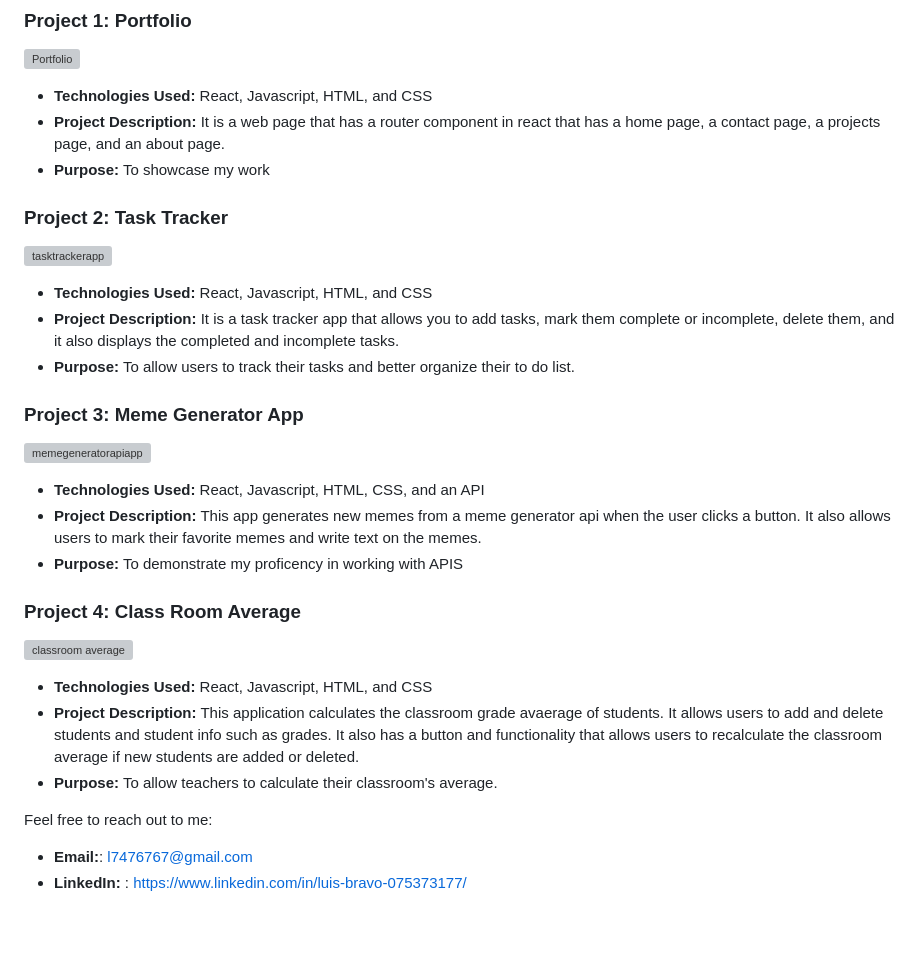
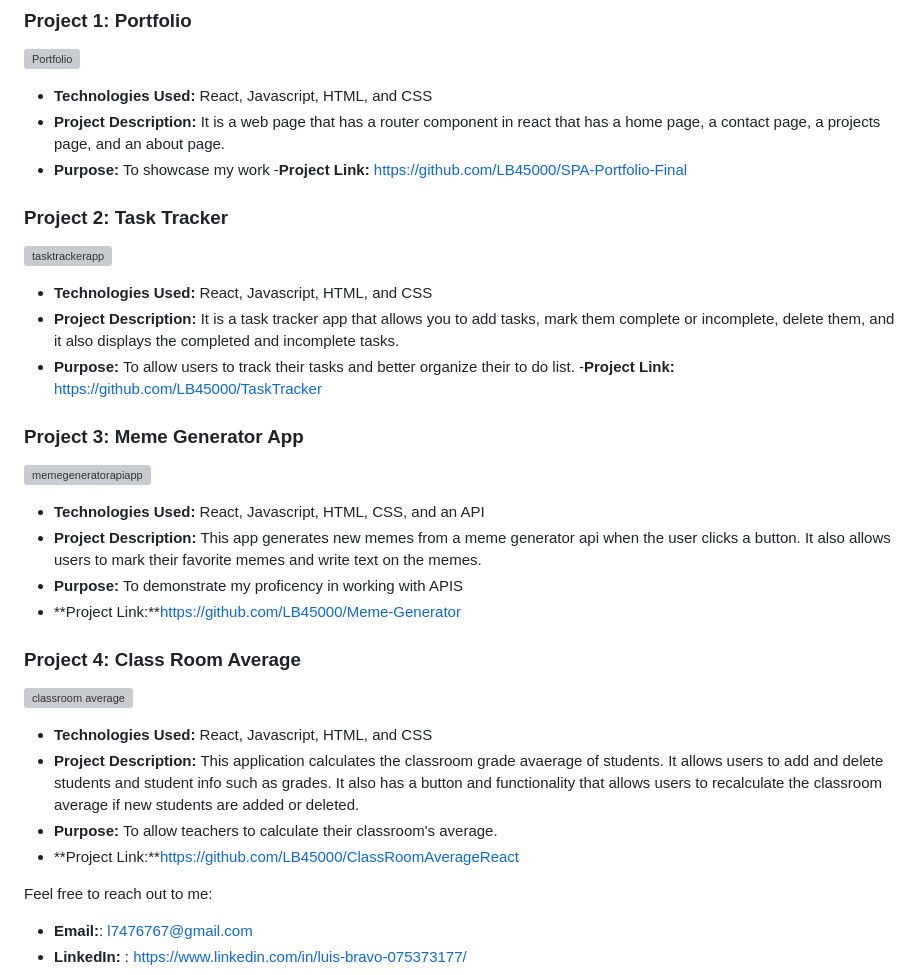
Before and after one commit to LB45000/LB45000, a Markdown page: README.md, the part around the change. GitHub-like rendering; blank space fills up the shorter version; grey boxes are pictures that could not be loaded.

```diff
--- a/README.md
+++ b/README.md
@@ -23,7 +23,7 @@ Here's a collection of projects that I've worked on:
 - **Technologies Used:** React, Javascript, HTML, and CSS
 - **Project Description:** It is a web page that has a router component in react that has a home page, a contact page, a projects page, and an about page.
 - **Purpose:** To showcase my work
-
+-**Project Link:** https://github.com/LB45000/SPA-Portfolio-Final
 ### Project 2: Task Tracker
 
 
@@ -32,7 +32,7 @@ Here's a collection of projects that I've worked on:
 - **Technologies Used:** React, Javascript, HTML, and CSS
 - **Project Description:** It is a task tracker app that allows you to add tasks, mark them complete or incomplete, delete them, and it also displays the completed and incomplete tasks.
 - **Purpose:** To allow users to track their tasks and better organize their to do list.
-
+-**Project Link:** https://github.com/LB45000/TaskTracker
 
 
 ### Project 3: Meme Generator App
@@ -43,6 +43,7 @@ Here's a collection of projects that I've worked on:
 - **Technologies Used:** React, Javascript, HTML, CSS, and an API
 - **Project Description:** This app generates new memes from a meme generator api when the user clicks a button. It also allows users to mark their favorite memes and write text on the memes.
 - **Purpose:** To demonstrate my proficency in working with APIS
+- **Project Link:**https://github.com/LB45000/Meme-Generator
 
 ### Project 4: Class Room Average
 
@@ -52,6 +53,7 @@ Here's a collection of projects that I've worked on:
 - **Technologies Used:** React, Javascript, HTML, and CSS
 - **Project Description:** This application calculates the classroom grade avaerage of students. It allows users to add and delete students and student info such as grades. It also has a button and functionality that allows users to recalculate the classroom average if new students are added or deleted.
 - **Purpose:** To allow teachers to calculate their classroom's average.
+- **Project Link:**https://github.com/LB45000/ClassRoomAverageReact
 
 
 
```
